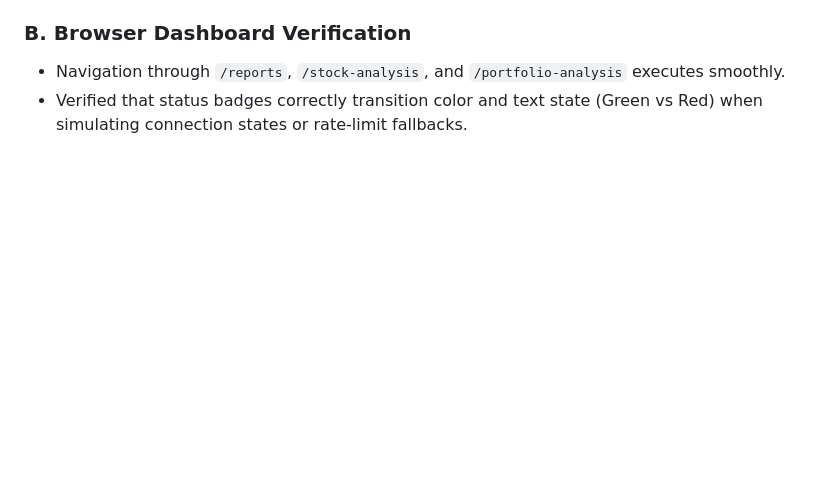
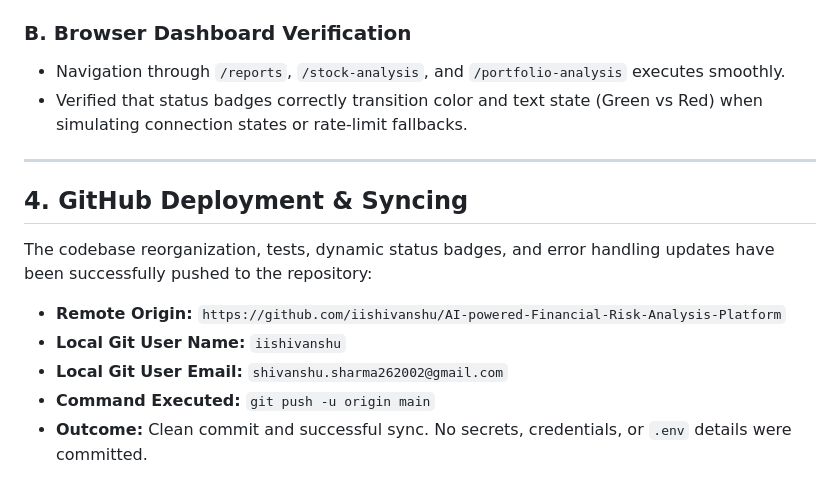
Before and after one commit to iishivanshu/AI-powered-Financial-Risk-Analysis-Platform, a Markdown page: docs/walkthrough.md, the part around the change. Rendered like a GitHub page; blank space fills up the shorter version.

Commit message:
docs: update walkthrough with github push details

```diff
--- a/docs/walkthrough.md
+++ b/docs/walkthrough.md
@@ -53,3 +53,15 @@ Status indicators have been integrated next to the headers across all primary re
 ### B. Browser Dashboard Verification
 * Navigation through `/reports`, `/stock-analysis`, and `/portfolio-analysis` executes smoothly.
 * Verified that status badges correctly transition color and text state (Green vs Red) when simulating connection states or rate-limit fallbacks.
+
+---
+
+## 4. GitHub Deployment & Syncing
+
+The codebase reorganization, tests, dynamic status badges, and error handling updates have been successfully pushed to the repository:
+
+* **Remote Origin:** `https://github.com/iishivanshu/AI-powered-Financial-Risk-Analysis-Platform`
+* **Local Git User Name:** `iishivanshu`
+* **Local Git User Email:** `shivanshu.sharma262002@gmail.com`
+* **Command Executed:** `git push -u origin main`
+* **Outcome:** Clean commit and successful sync. No secrets, credentials, or `.env` details were committed.
```
